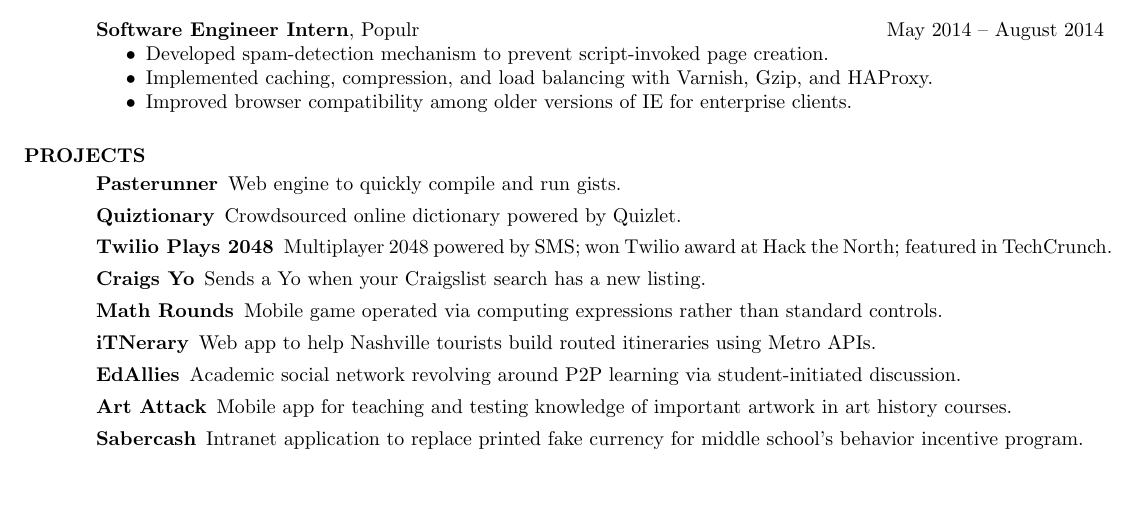
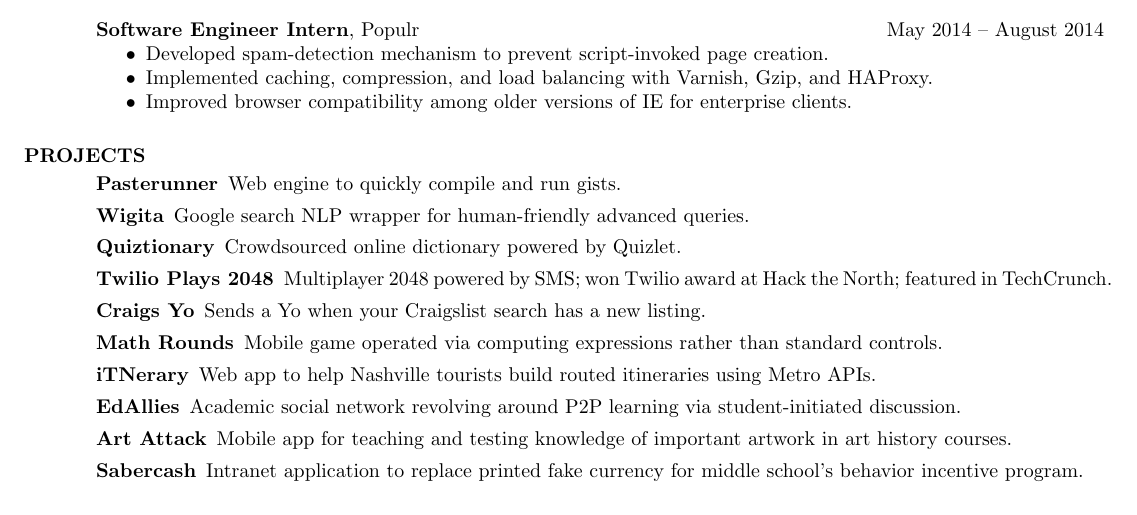
Before and after one commit to tejasmanohar/resume, a LaTeX CV (resume.tex): part of the page, cut so that both start at the same text, the shorter picture padded with empty space. Compiled offline with pdfLaTeX.

Commit message:
google means more than search

```diff
--- a/resume.tex
+++ b/resume.tex
@@ -50,6 +50,7 @@
 
 \begin{description}
   \item[Pasterunner] Web engine to quickly compile and run gists.
+  \item[Wigita] Google search NLP wrapper for human-friendly advanced queries.
   \item[Quiztionary] Crowdsourced online dictionary powered by Quizlet.
   \item[Twilio Plays 2048] Multiplayer 2048 powered by SMS; won Twilio award at Hack the North; featured in TechCrunch.
   \item[Craigs Yo] Sends a Yo when your Craigslist search has a new listing.
```
Also changed, not shown: resume.pdf.
